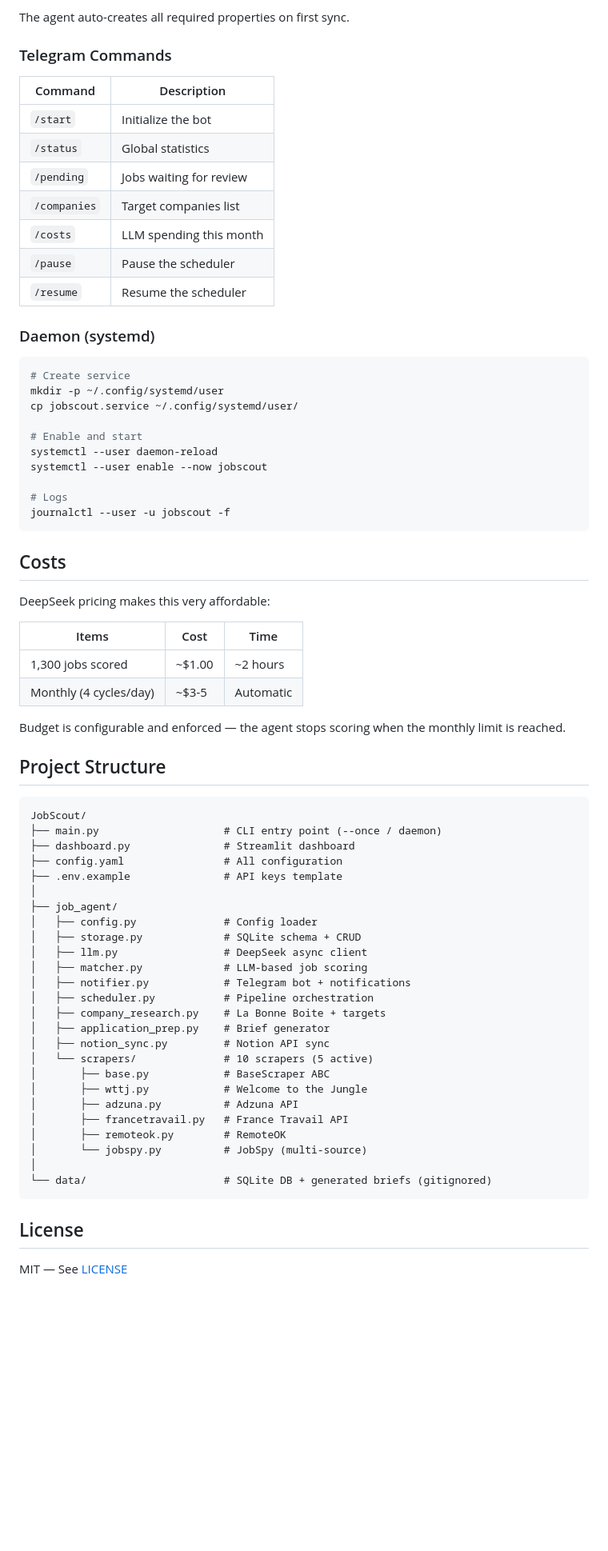
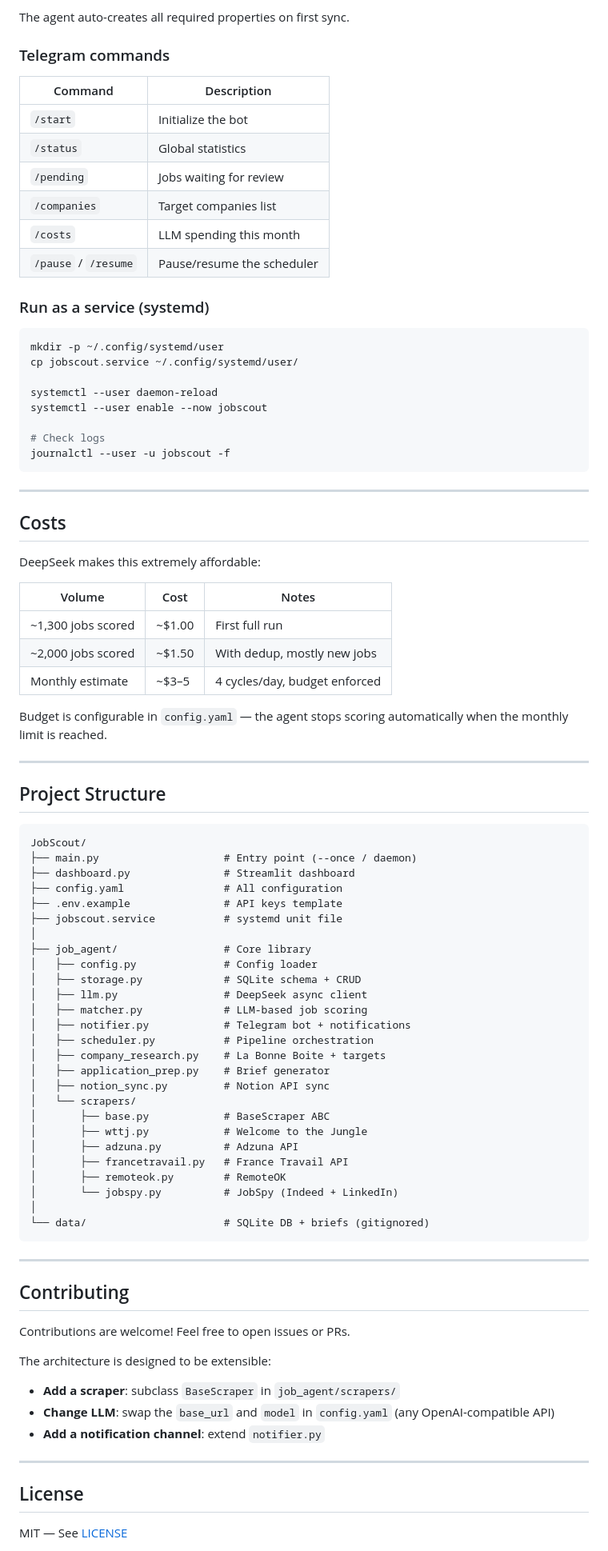
Before and after one commit to ThomasMeb/JobScout, a Markdown page: README.md, the part around one of its changes. Shown at 80% size. Drawn GitHub-style; blank space fills up the shorter version.

````diff
--- a/README.md
+++ b/README.md
@@ -163,7 +220,7 @@ target_companies:
 
 The agent auto-creates all required properties on first sync.
 
-### Telegram Commands
+### Telegram commands
 
 | Command | Description |
 |---------|-------------|
@@ -172,45 +229,48 @@ The agent auto-creates all required properties on first sync.
 | `/pending` | Jobs waiting for review |
 | `/companies` | Target companies list |
 | `/costs` | LLM spending this month |
-| `/pause` | Pause the scheduler |
-| `/resume` | Resume the scheduler |
+| `/pause` / `/resume` | Pause/resume the scheduler |
 
-### Daemon (systemd)
+### Run as a service (systemd)
 
 ```bash
-# Create service
 mkdir -p ~/.config/systemd/user
 cp jobscout.service ~/.config/systemd/user/
 
-# Enable and start
 systemctl --user daemon-reload
 systemctl --user enable --now jobscout
 
-# Logs
+# Check logs
 journalctl --user -u jobscout -f
 ```
 
+---
+
 ## Costs
 
-DeepSeek pricing makes this very affordable:
+DeepSeek makes this extremely affordable:
 
-| Items | Cost | Time |
-|-------|------|------|
-| 1,300 jobs scored | ~$1.00 | ~2 hours |
-| Monthly (4 cycles/day) | ~$3-5 | Automatic |
+| Volume | Cost | Notes |
+|--------|------|-------|
+| ~1,300 jobs scored | ~$1.00 | First full run |
+| ~2,000 jobs scored | ~$1.50 | With dedup, mostly new jobs |
+| Monthly estimate | ~$3–5 | 4 cycles/day, budget enforced |
 
-Budget is configurable and enforced — the agent stops scoring when the monthly limit is reached.
+Budget is configurable in `config.yaml` — the agent stops scoring automatically when the monthly limit is reached.
+
+---
 
 ## Project Structure
 
 ```
 JobScout/
-├── main.py                    # CLI entry point (--once / daemon)
+├── main.py                    # Entry point (--once / daemon)
 ├── dashboard.py               # Streamlit dashboard
 ├── config.yaml                # All configuration
 ├── .env.example               # API keys template
+├── jobscout.service           # systemd unit file
 │
-├── job_agent/
+├── job_agent/                 # Core library
 │   ├── config.py              # Config loader
 │   ├── storage.py             # SQLite schema + CRUD
 │   ├── llm.py                 # DeepSeek async client
@@ -220,16 +280,29 @@ JobScout/
 │   ├── company_research.py    # La Bonne Boite + targets
 │   ├── application_prep.py    # Brief generator
 │   ├── notion_sync.py         # Notion API sync
-│   └── scrapers/              # 10 scrapers (5 active)
+│   └── scrapers/
 │       ├── base.py            # BaseScraper ABC
 │       ├── wttj.py            # Welcome to the Jungle
 │       ├── adzuna.py          # Adzuna API
 │       ├── francetravail.py   # France Travail API
 │       ├── remoteok.py        # RemoteOK
-│       └── jobspy.py          # JobSpy (multi-source)
+│       └── jobspy.py          # JobSpy (Indeed + LinkedIn)
 │
-└── data/                      # SQLite DB + generated briefs (gitignored)
+└── data/                      # SQLite DB + briefs (gitignored)
 ```
+
+---
+
+## Contributing
+
+Contributions are welcome! Feel free to open issues or PRs.
+
+The architecture is designed to be extensible:
+- **Add a scraper**: subclass `BaseScraper` in `job_agent/scrapers/`
+- **Change LLM**: swap the `base_url` and `model` in `config.yaml` (any OpenAI-compatible API)
+- **Add a notification channel**: extend `notifier.py`
+
+---
 
 ## License
 
````
Also changed, not shown: other parts of README.md (+101 -44 lines).
